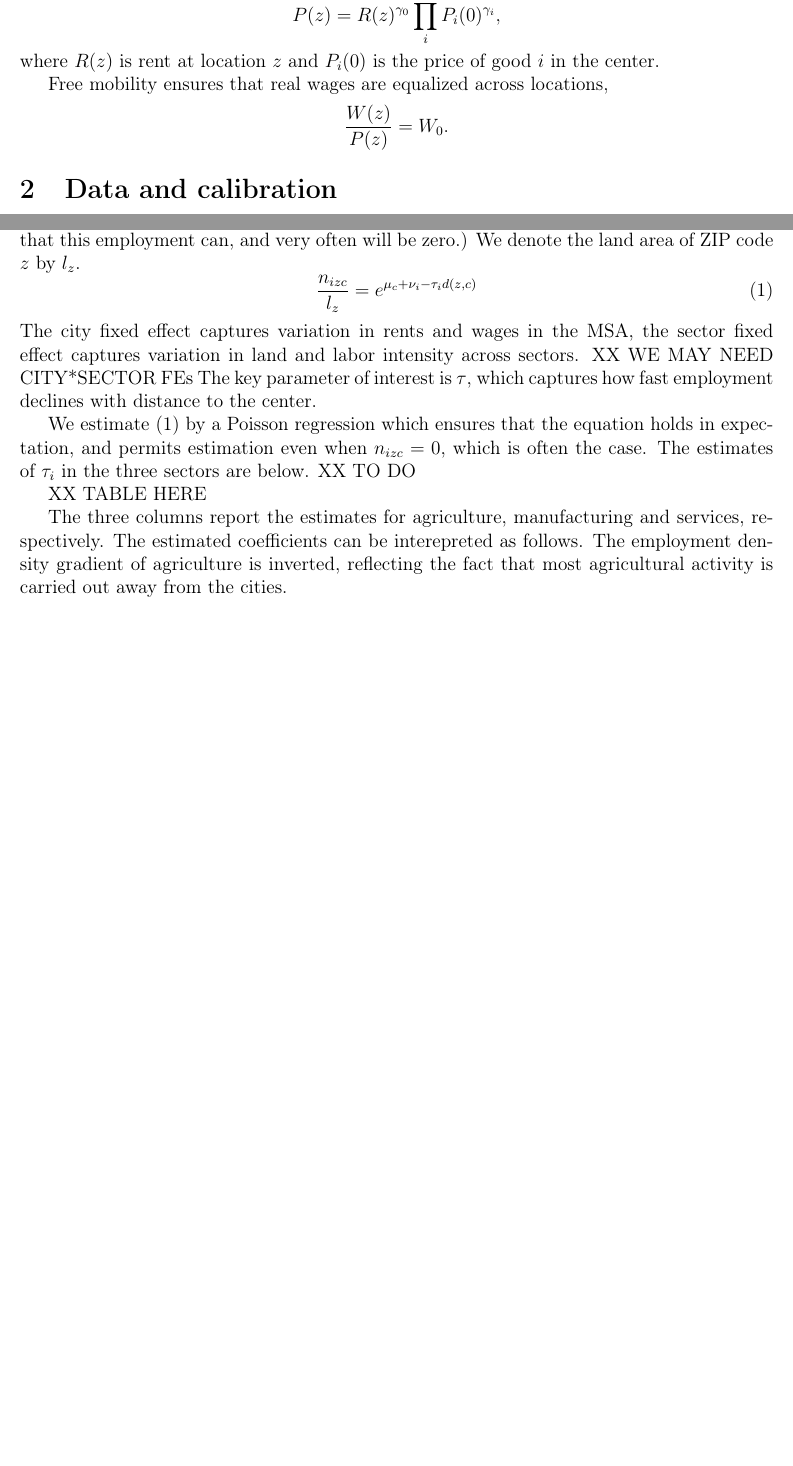
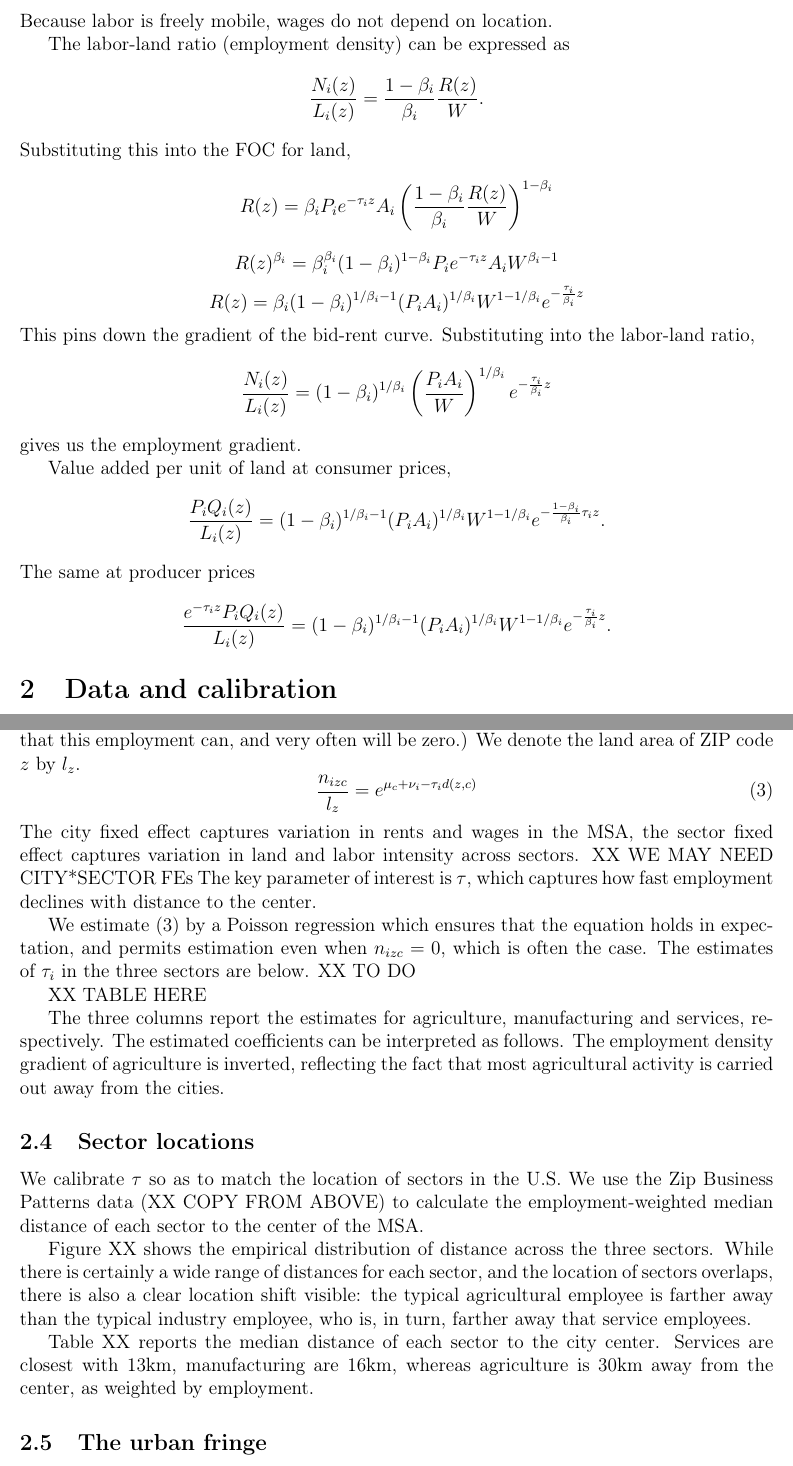
Before and after one commit to korenmiklos/cattle, a LaTeX paper (text/cattle.tex): two parts of pages 2 and 3 of 3 before the commit and two parts of pages 3 and 5 of 5 after it, joined at a grey line, cut at the place of the change, the shorter picture padded with empty space. Compiled offline with pdfLaTeX.

Commit message:
gradient formulas and land share calibrations

```diff
--- a/text/cattle.tex
+++ b/text/cattle.tex
@@ -88,11 +93,9 @@ e^{-\tau_i z}
 \]
 units arrive at the center. This is akin to the iceberg assumption of fixed costs. Sectors also differ in the intensity of shipping costs $\tau_i$.
 
-\subsection{Worker--consumers}
-Workers can choose their location freely. Workers have only labor income (landlords are absentee). They consume goods and services in the center and housing services locally, combining them in a Cobb--Douglas fashion. The utility-based price index of a consumer at location $z$ is
+\subsection{Consumers}
+Consumers have Cobb--Douglas preferences across the three goods,
 \[
-P(z) = R(z)^{\gamma_0}\prod_{i}P_i(0)^{\gamma_i},
+U = C_1^{\alpha_1}C_2^{\alpha_2}C_3^{\alpha_3}
 \]
-where $R(z)$ is rent at location $z$ and $P_i(0)$ is the price of good $i$ in the center.
 
-Free mobility ensures that real wages are equalized across locations,
@@ -99,4 +109,33 @@ Free mobility ensures that real wages are equalized across locations,
+Because labor is freely mobile, wages do not depend on location.
+
+The labor-land ratio (employment density) can be expressed as
 \[
-\frac{W(z)}{P(z)} = W_0.
+\frac{N_i(z)}{L_i(z)} = \frac{1-\beta_i}{\beta_i}\frac{R(z)}{W}.
 \]
-%% This provides us with some magnification: workers also have to be compensated for higher rents.
+Substituting this into the FOC for land,
+\[
+R(z) =\beta_i P_ie^{-\tau_i z}A_i \left(\frac{1-\beta_i}{\beta_i}\frac{R(z)}{W}\right)^{1-\beta_i}
+\]
+\[
+R(z)^{\beta_i} =\beta_i^{\beta_i}(1-\beta_i)^{1-\beta_i} P_ie^{-\tau_i z}A_i W^{\beta_i-1}
+\]
+\[
+R(z) =\beta_i(1-\beta_i)^{1/\beta_i-1} (P_iA_i)^{1/\beta_i} W^{1-1/\beta_i} e^{-\frac{\tau_i}{\beta_i} z}
+\]
+This pins down the gradient of the bid-rent curve. Substituting into the labor-land ratio,
+\[
+\frac{N_i(z)}{L_i(z)} = (1-\beta_i)^{1/\beta_i} \left(\frac{P_iA_i}{W}\right)^{1/\beta_i} e^{-\frac{\tau_i}{\beta_i} z}
+\]
+gives us the employment gradient.
+
+Value added per unit of land at consumer prices,
+\[
+\frac{P_i Q_i(z)}{L_i(z)} = (1-\beta_i)^{1/\beta_i-1}
+(P_iA_i)^{1/\beta_i}W^{1-1/\beta_i}
+ e^{-\frac{1-\beta_i}{\beta_i}\tau_i z}.
+\]
+The same at producer prices
+\[
+\frac{e^{-\tau_i z} P_i Q_i(z)}{L_i(z)} = (1-\beta_i)^{1/\beta_i-1}
+(P_iA_i)^{1/\beta_i}W^{1-1/\beta_i}
+ e^{-\frac{\tau_i}{\beta_i} z}.
@@ -125,6 +194,15 @@ We estimate \eqref{eq:estimable:gradient} by a Poisson regression which ensures
 
 XX TABLE HERE
 
-The three columns report the estimates for agriculture, manufacturing and services, respectively. The estimated coefficients can be interepreted as follows. The employment density gradient of agriculture is inverted, reflecting the fact that most agricultural activity is carried out away from the cities.
+The three columns report the estimates for agriculture, manufacturing and services, respectively. The estimated coefficients can be interpreted as follows. The employment density gradient of agriculture is inverted, reflecting the fact that most agricultural activity is carried out away from the cities.
+
+\subsection{Sector locations}
+We calibrate $\tau$ so as to match the location of sectors in the U.S. We use the Zip Business Patterns data (XX COPY FROM ABOVE) to calculate the employment-weighted median distance of each sector to the center of the MSA.
+
+Figure XX shows the empirical distribution of distance across the three sectors. While there is certainly a wide range of distances for each sector, and the location of sectors overlaps, there is also a clear location shift visible: the typical agricultural employee is farther away than the typical industry employee, who is, in turn, farther away that service employees.
+
+Table XX reports the median distance of each sector to the city center. Services are closest with 13km, manufacturing are 16km, whereas agriculture is 30km away from the center, as weighted by employment.
+
+\subsection{The urban fringe}
 
 \end{document}
```
Also changed, not shown: text/cattle.pdf, text/cattle.tex (54 more changed lines).
